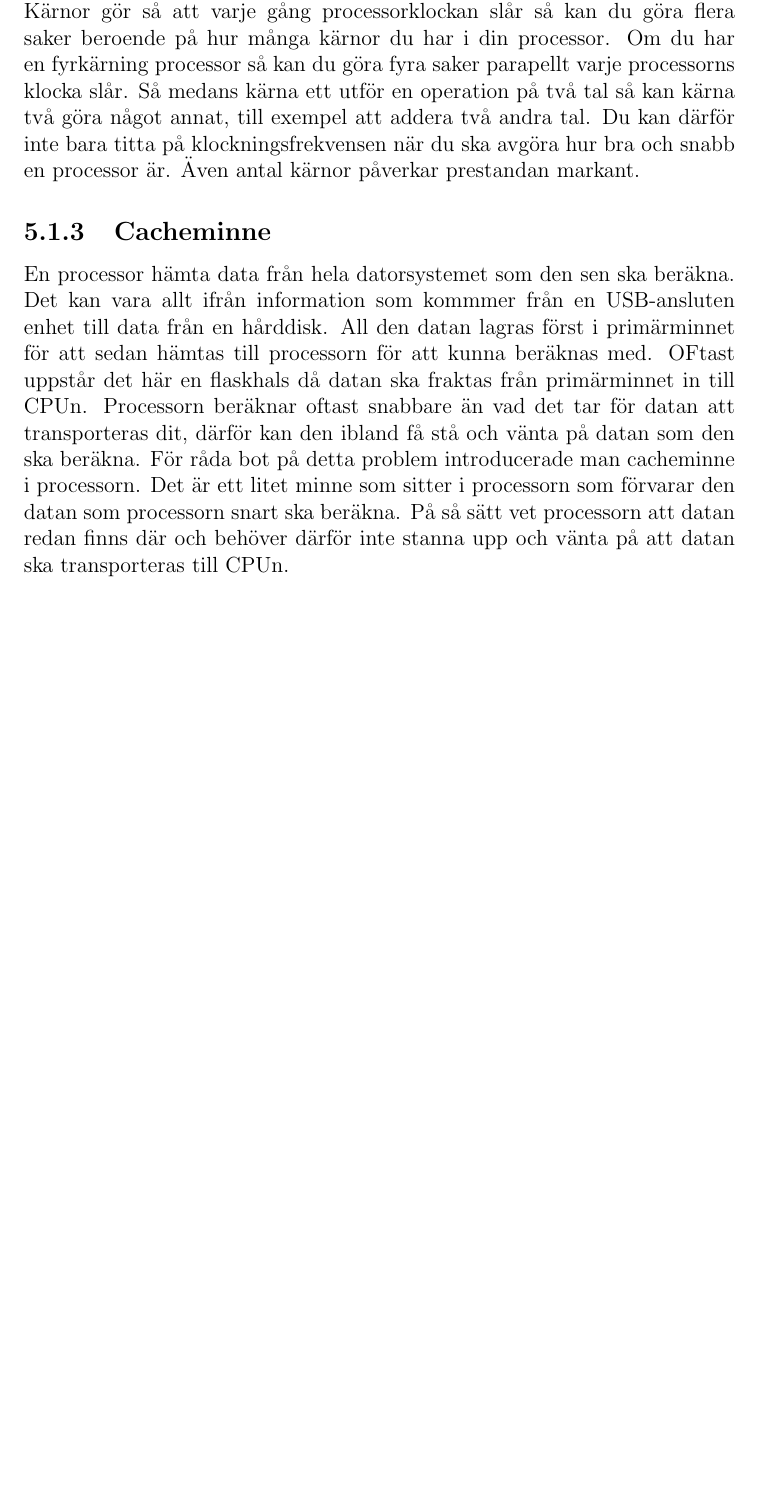
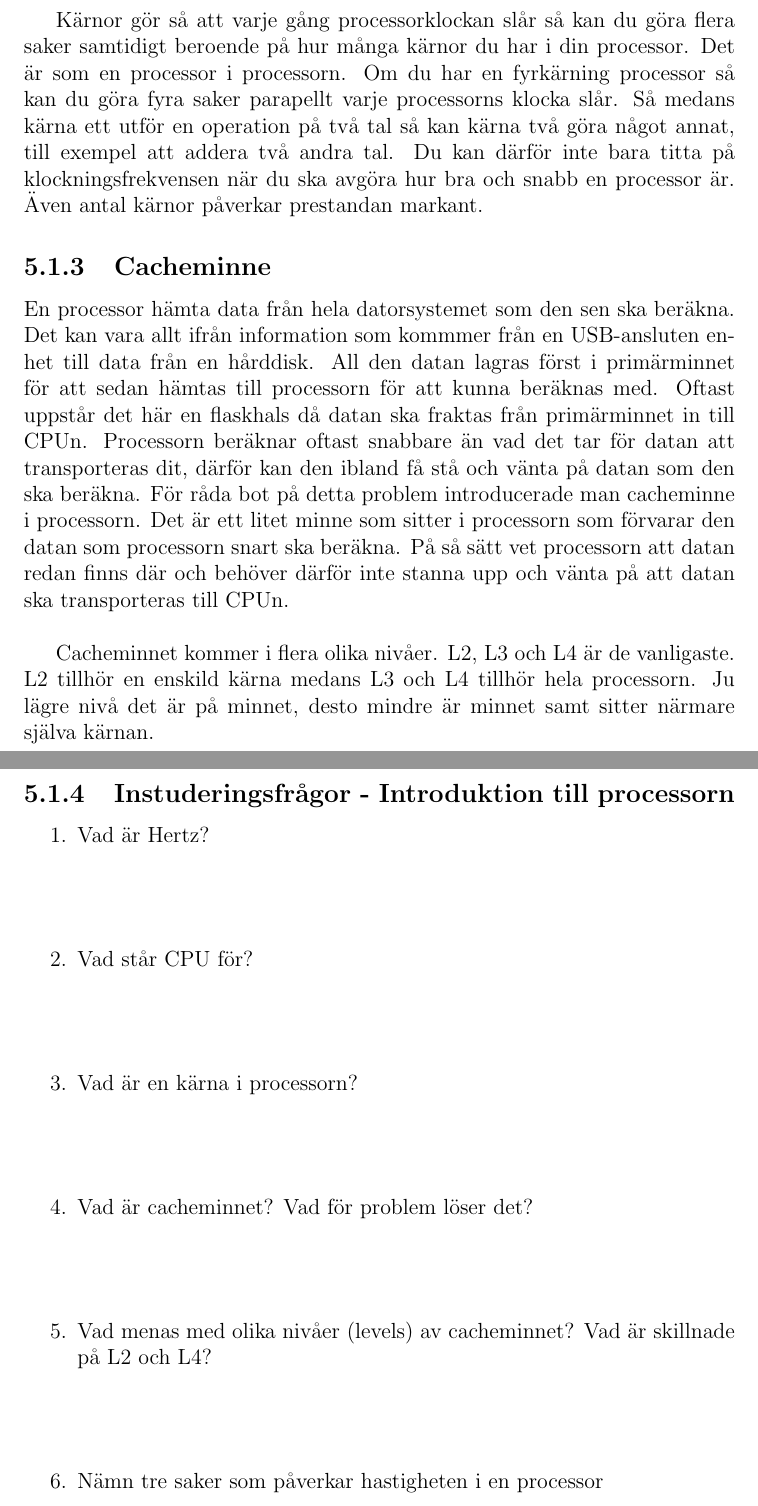
Before and after one commit to MarcusWeiderstal/Faktahafte-Datorteknik, a LaTeX document (datorteknik.tex): part of page 13 of 13 before the commit and two parts of pages 13 and 14 of 15 after it, the two joined at a grey line, cut so that both start at the same text, the shorter picture padded with empty space. Compiled offline with pdfLaTeX.

Commit message:
Lite mer text.

```diff
--- a/datorteknik.tex
+++ b/datorteknik.tex
@@ -129,6 +129,17 @@ bygga fler filer så att fler bilar får plats. Det kommer bli betydligt mindre
 
-Det var med bakgrund av detta man utvecklade kärnor i en processor. Kärnor gör så att varje gång processorklockan slår så kan du göra flera saker beroende på hur många kärnor du har i din processor. Om du har en fyrkärning processor så kan du göra fyra saker parapellt varje processorns klocka slår. Så medans kärna ett utför en operation på två tal så kan kärna två göra något annat, till exempel att addera två andra tal. Du kan därför inte bara titta på klockningsfrekvensen när du ska avgöra hur bra och snabb en processor är. Även antal kärnor påverkar prestandan markant.
+Kärnor gör så att varje gång processorklockan slår så kan du göra flera saker samtidigt beroende på hur många kärnor du har i din processor. Det är som en processor i processorn. Om du har en fyrkärning processor så kan du göra fyra saker parapellt varje processorns klocka slår. Så medans kärna ett utför en operation på två tal så kan kärna två göra något annat, till exempel att addera två andra tal. Du kan därför inte bara titta på klockningsfrekvensen när du ska avgöra hur bra och snabb en processor är. Även antal kärnor påverkar prestandan markant.
 
 \subsection{Cacheminne}
-En processor hämta data från hela datorsystemet som den sen ska beräkna. Det kan vara allt ifrån information som kommmer från en USB-ansluten enhet till data från en hårddisk. All den datan lagras först i primärminnet för att sedan hämtas till processorn för att kunna beräknas med. OFtast uppstår det här en flaskhals då datan ska fraktas från primärminnet in till CPUn. Processorn beräknar oftast snabbare än vad det tar för datan att transporteras dit, därför kan den ibland få stå och vänta på datan som den ska beräkna. För råda bot på detta problem introducerade man cacheminne i processorn. Det är ett litet minne som sitter i processorn som förvarar den datan som processorn snart ska beräkna. På så sätt vet processorn att datan redan finns där och behöver därför inte stanna upp och vänta på att datan ska transporteras till CPUn.
+En processor hämta data från hela datorsystemet som den sen ska beräkna. Det kan vara allt ifrån information som kommmer från en USB-ansluten enhet till data från en hårddisk. All den datan lagras först i primärminnet för att sedan hämtas till processorn för att kunna beräknas med. Oftast uppstår det här en flaskhals då datan ska fraktas från primärminnet in till CPUn. Processorn beräknar oftast snabbare än vad det tar för datan att transporteras dit, därför kan den ibland få stå och vänta på datan som den ska beräkna. För råda bot på detta problem introducerade man cacheminne i processorn. Det är ett litet minne som sitter i processorn som förvarar den datan som processorn snart ska beräkna. På så sätt vet processorn att datan redan finns där och behöver därför inte stanna upp och vänta på att datan ska transporteras till CPUn.\\
 
+Cacheminnet kommer i flera olika nivåer. L2, L3 och L4 är de vanligaste. L2 tillhör en enskild kärna medans L3 och L4 tillhör hela processorn. Ju lägre nivå det är på minnet, desto mindre är minnet samt sitter närmare själva kärnan.
+
+\subsection{Instuderingsfrågor - Introduktion till processorn}
+\begin{enumerate}
+   \item Vad är Hertz?\\\\\\
+   \item Vad står CPU för?\\\\\\
+   \item Vad är en kärna i processorn?\\\\\\
+   \item Vad är cacheminnet? Vad för problem löser det?\\\\\\
+   \item Vad menas med olika nivåer (levels) av cacheminnet? Vad är skillnade på L2 och L4?\\\\\\
+   \item Nämn tre saker som påverkar hastigheten i en processor\\\\\\
+\end{enumerate}
```
Also changed, not shown: datorteknik.pdf, datorteknik.tex (16 more changed lines), 4 other files.
